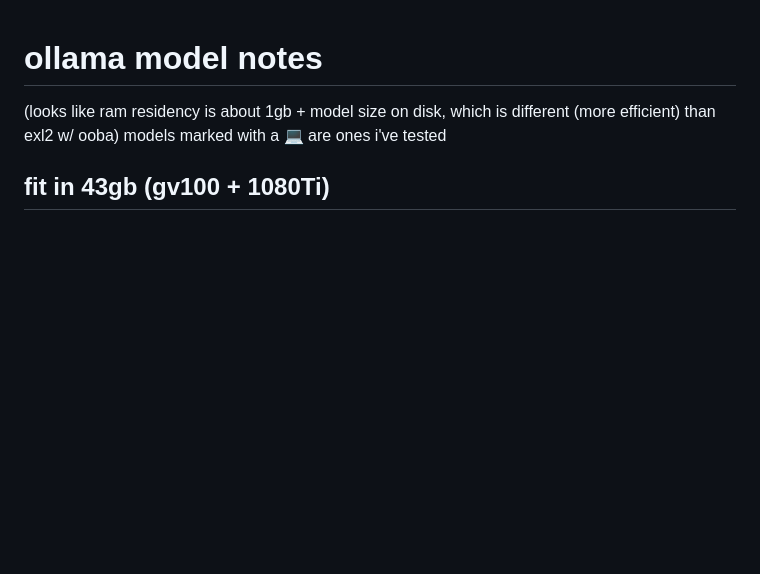
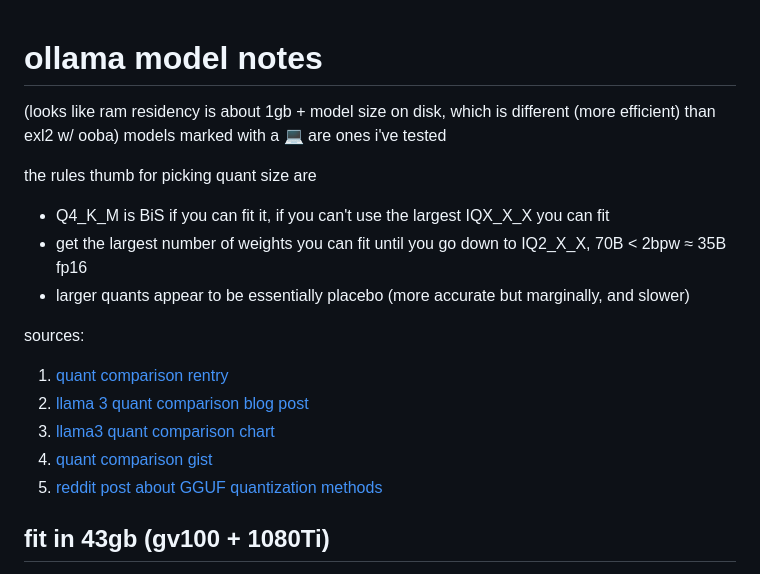
Before and after one commit to hallucinate-games/Thoth, a Markdown page: ollama-model-notes.md, the part around the change. Drawn GitHub-style; blank space fills up the shorter version.

Commit message:
add notes on quant sizes

```diff
--- a/ollama-model-notes.md
+++ b/ollama-model-notes.md
@@ -1,6 +1,18 @@
 # ollama model notes
 (looks like ram residency is about 1gb + model size on disk, which is different (more efficient) than exl2 w/ ooba)
 models marked with a :computer: are ones i've tested
+
+the rules thumb for picking quant size are
+- Q4_K_M is BiS if you can fit it, if you can't use the largest IQX_X_X you can fit
+- get the largest number of weights you can fit until you go down to IQ2_X_X, 70B < 2bpw ≈ 35B fp16
+- larger quants appear to be essentially placebo (more accurate but marginally, and slower)
+
+sources:
+1. [quant comparison rentry](https://rentry.org/llama-cpp-quants-or-fine-ill-do-it-myself-then-pt-2)
+2. [llama 3 quant comparison blog post](https://huggingface.co/blog/wolfram/llm-comparison-test-llama-3)
+3. [llama3 quant comparison chart](https://github.com/matt-c1/llama-3-quant-comparison?tab=readme-ov-file#correctness-vs-model-size)
+4. [quant comparison gist](https://gist.github.com/Artefact2/b5f810600771265fc1e39442288e8ec9 )
+5. [reddit post about GGUF quantization methods](https://www.reddit.com/r/LocalLLaMA/comments/1ba55rj/overview_of_gguf_quantization_methods/)
 
 ## fit in 43gb (gv100 + 1080Ti)
 - :computer: `llama3-chatqa:70b-v1.5-q3_K_M`(ends up being 3.88bpw?)
```
